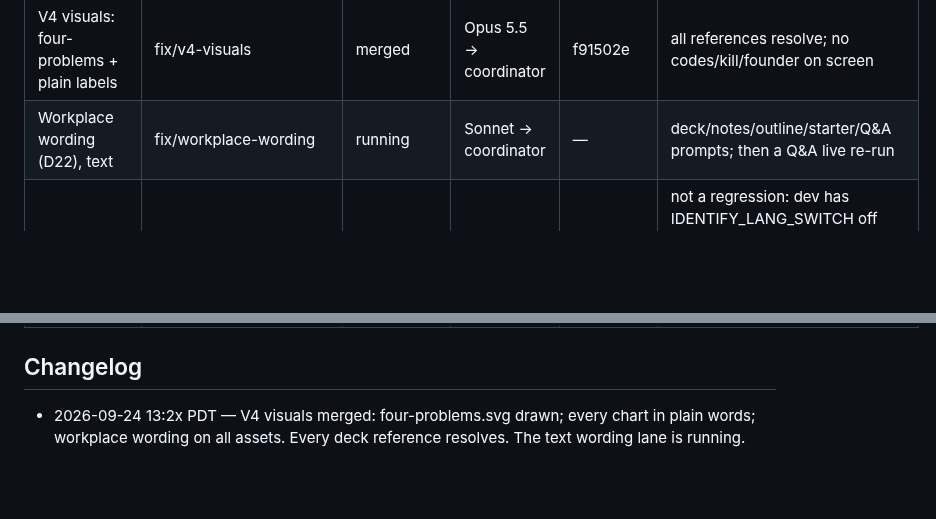
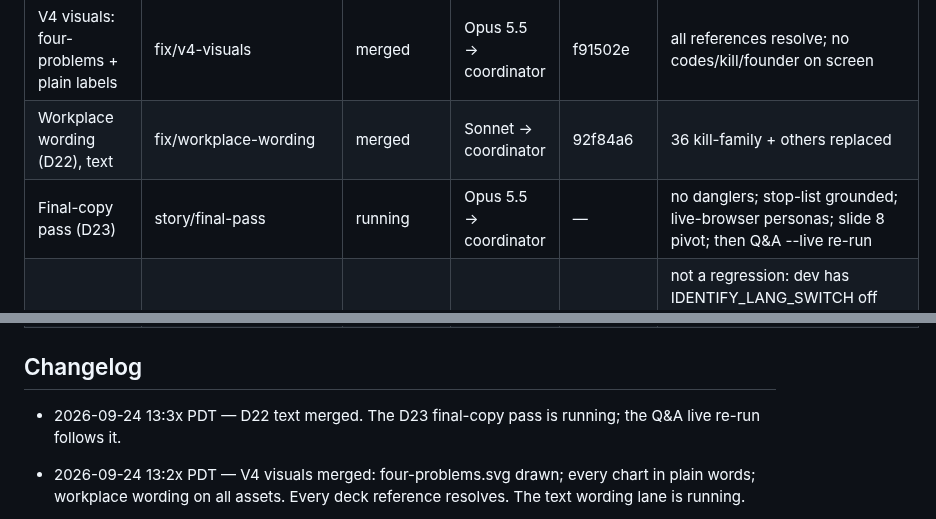
Before and after one commit to gsornsen/htsysadath, a Markdown page: docs/project/tracking.md, 2 parts joined by grey strips. Drawn GitHub-style; blank space fills up the shorter version.

Commit message:
project: tracking — D22 merged; D23 final pass running
Co-Authored-By: Claude Opus 5.5 (1M context) <noreply@anthropic.com>
Claude-Session: https://claude.ai/code/session_016npEobfYAe8BQwo1YdaQwN

```diff
--- a/docs/project/tracking.md
+++ b/docs/project/tracking.md
@@ -38,7 +38,8 @@ blocked · dropped. Newest changes at the top of the changelog.
 | Fix F1 visuals · F2 deck · F3 starter | fix/{visuals,deck,starter} | all merged | Opus 5.5 ×2 + Sonnet | 1de0c23 | polish after Gerald's v4 review |
 | Deck v4 (audience-first) | story/deck-v4 | MERGED on Gerald's call (fix forward) | Opus 5.5 | 2538683 | Gerald reviewing at localhost:8080 |
 | V4 visuals: four-problems + plain labels | fix/v4-visuals | merged | Opus 5.5 → coordinator | f91502e | all references resolve; no codes/kill/founder on screen |
-| Workplace wording (D22), text | fix/workplace-wording | running | Sonnet → coordinator | — | deck/notes/outline/starter/Q&A prompts; then a Q&A live re-run |
+| Workplace wording (D22), text | fix/workplace-wording | merged | Sonnet → coordinator | 92f84a6 | 36 kill-family + others replaced |
+| Final-copy pass (D23) | story/final-pass | running | Opus 5.5 → coordinator | — | no danglers; stop-list grounded; live-browser personas; slide 8 pivot; then Q&A --live re-run |
 | Investigate: JA identify on dev | — | done (read-only) | Opus 5.5 + coordinator verify | — | not a regression: dev has IDENTIFY_LANG_SWITCH off (default false) + 0 JA rows in dev D1 (23,444 total); also /api/card/resolve hardcodes language EN (a prod mis-price path). Fixes proposed, NOT applied; Gerald decides |
 | Demo: scout build | grAIde demo/scout-single-crop (worktree grAIde-demo) | built; NOT merged (Grailith) | Opus 5.5 + coordinator | 7e38ca42 | default proposals (D18); tests 1864/0; dist v0.4.37; Gerald records the fallback clip |
 | Q&A demo: pipeline (passes 0–4, replay) | qa/pipeline | merged; public replay verified | Opus 5.5 → coordinator | see log | site sha 8ed55e42…; check.sh OK with GRAILITH unset; 1 answer flagged stale (by design); re-run --live once the deck settles |
@@ -50,6 +51,8 @@ blocked · dropped. Newest changes at the top of the changelog.
 | Audience drafts of the abstract | draft/* | blocked (needs rough abstract) | Sonnet ×4 | — | prompts/04 part 2 |
 
 ## Changelog
+
+- 2026-09-24 13:3x PDT — D22 text merged. The D23 final-copy pass is running; the Q&A live re-run follows it.
 
 - 2026-09-24 13:2x PDT — V4 visuals merged: four-problems.svg drawn; every chart in plain words; workplace wording on all assets. Every deck reference resolves. The text wording lane is running.
 
```
